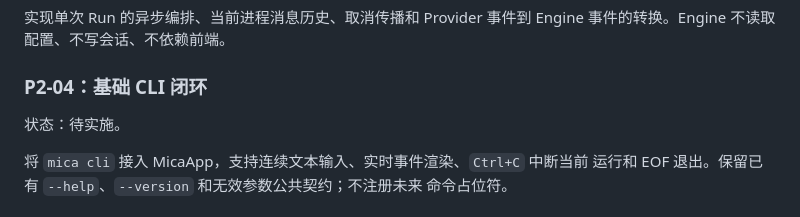
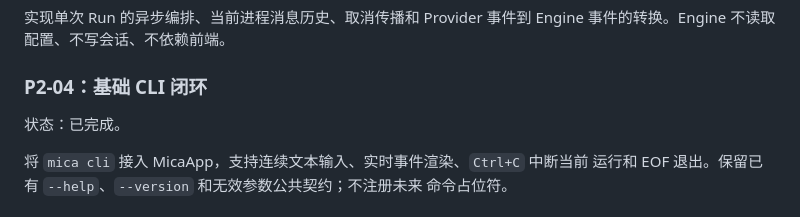
Before and after one commit to spikeRHCgit/mica-agent, a Markdown page: docs/phase2_plan.md, the part around the change. GitHub-like rendering.

Commit message:
docs: record phase 2 CLI completion

```diff
--- a/docs/phase2_plan.md
+++ b/docs/phase2_plan.md
@@ -134,7 +134,7 @@ CLI 不直接发 HTTP 请求。CLI 负责输入、事件渲染和退出信号转
 
 ### P2-04：基础 CLI 闭环
 
-状态：待实施。
+状态：已完成。
 
 将 `mica cli` 接入 MicaApp，支持连续文本输入、实时事件渲染、`Ctrl+C` 中断当前
 运行和 EOF 退出。保留已有 `--help`、`--version` 和无效参数公共契约；不注册未来
```
